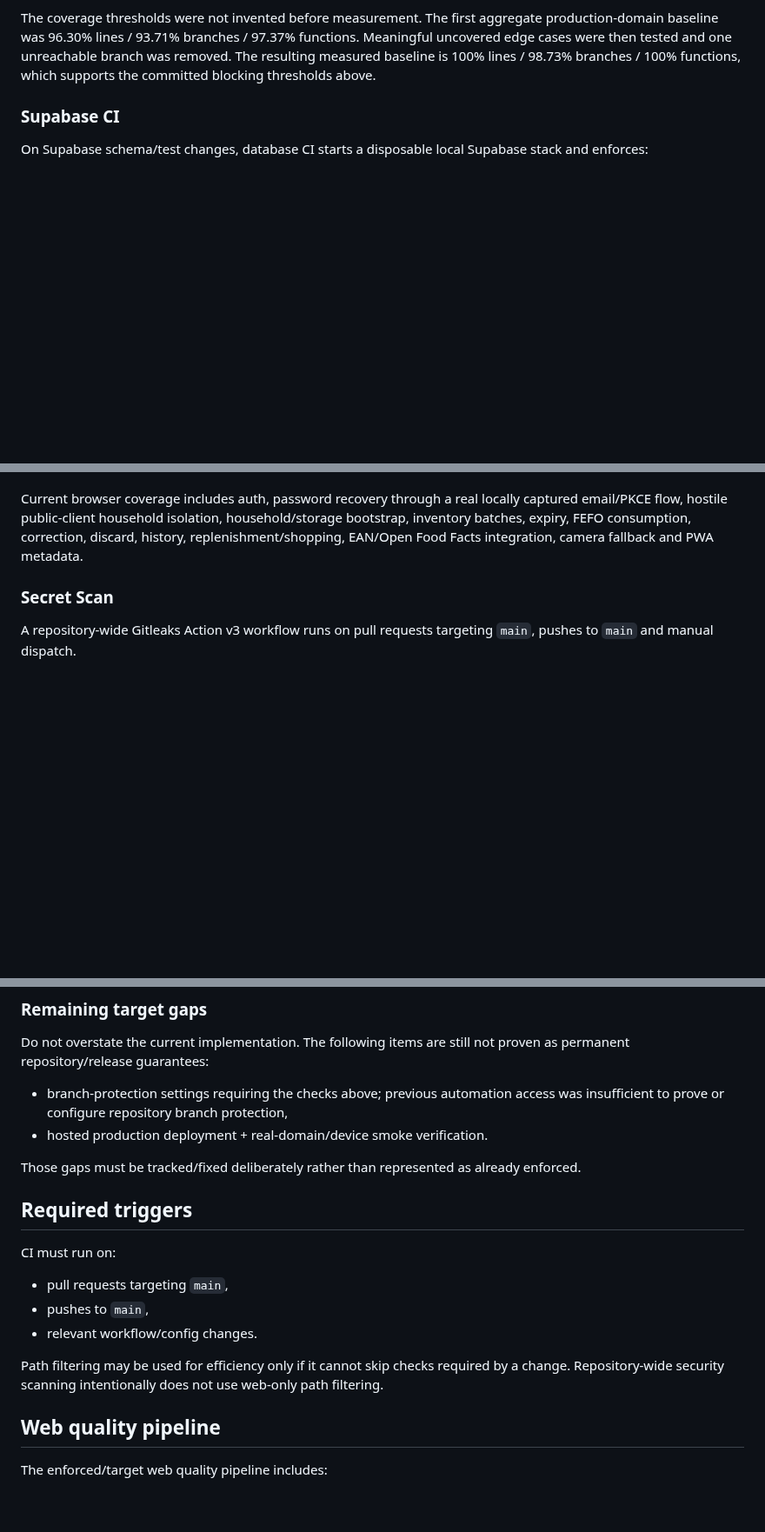
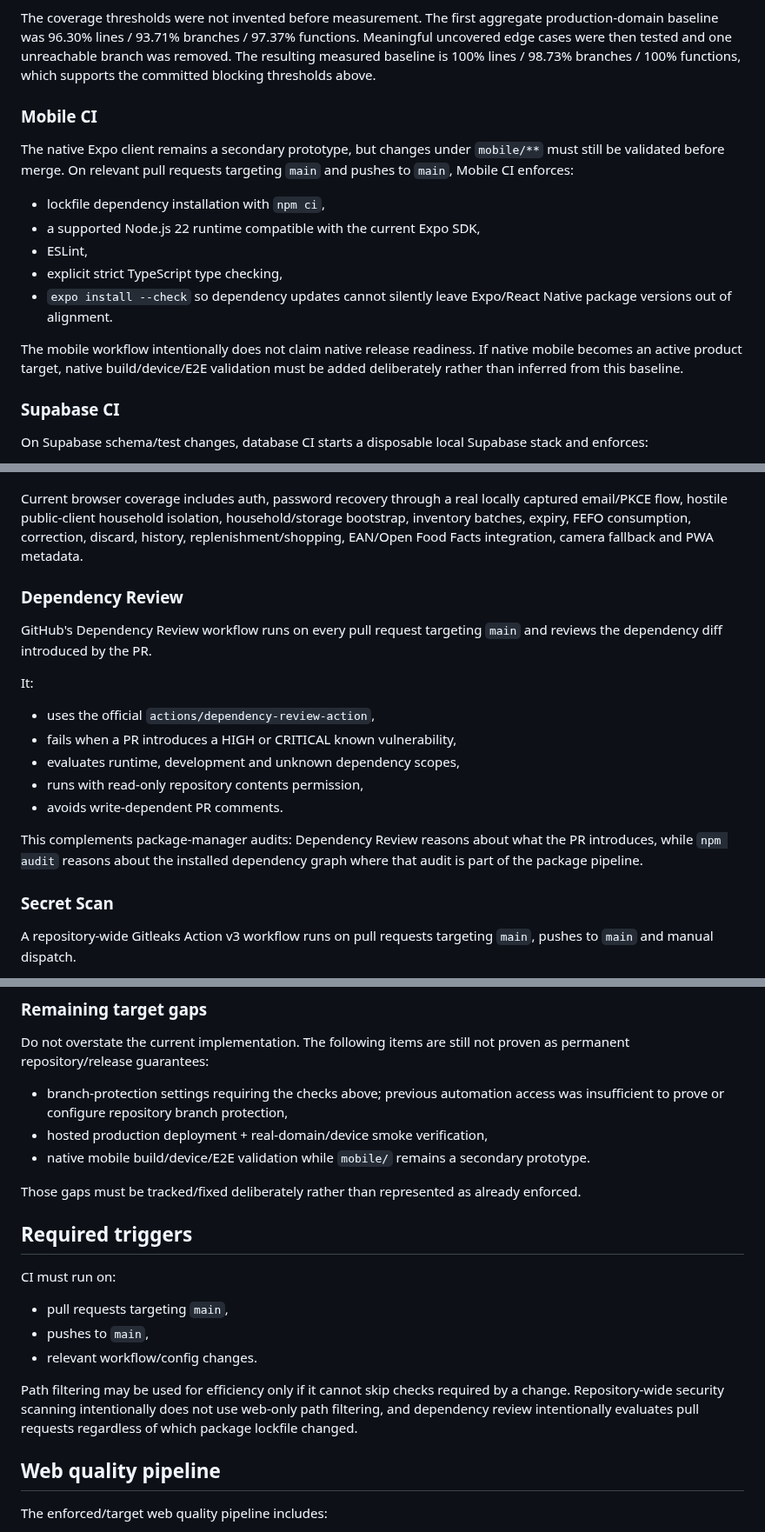
Before and after one commit to KadlecekTomas/FridgeCheck, a Markdown page: docs/CI_CD.md, 3 parts joined by grey strips. Shown at 87% size. GitHub-like rendering; blank space fills up the shorter version.

Commit message:
docs(ci): document mobile and dependency review gates

```diff
--- a/docs/CI_CD.md
+++ b/docs/CI_CD.md
@@ -24,6 +24,18 @@ On relevant pull requests targeting `main` and pushes to `main`, Web CI enforces
 - dependency audit failing on HIGH-or-higher advisories.
 
 The coverage thresholds were not invented before measurement. The first aggregate production-domain baseline was 96.30% lines / 93.71% branches / 97.37% functions. Meaningful uncovered edge cases were then tested and one unreachable branch was removed. The resulting measured baseline is 100% lines / 98.73% branches / 100% functions, which supports the committed blocking thresholds above.
+
+### Mobile CI
+
+The native Expo client remains a secondary prototype, but changes under `mobile/**` must still be validated before merge. On relevant pull requests targeting `main` and pushes to `main`, Mobile CI enforces:
+
+- lockfile dependency installation with `npm ci`,
+- a supported Node.js 22 runtime compatible with the current Expo SDK,
+- ESLint,
+- explicit strict TypeScript type checking,
+- `expo install --check` so dependency updates cannot silently leave Expo/React Native package versions out of alignment.
+
+The mobile workflow intentionally does not claim native release readiness. If native mobile becomes an active product target, native build/device/E2E validation must be added deliberately rather than inferred from this baseline.
 
 ### Supabase CI
 
@@ -51,6 +63,20 @@ The browser workflow runs the complete Playwright suite rather than a hard-coded
 
 Current browser coverage includes auth, password recovery through a real locally captured email/PKCE flow, hostile public-client household isolation, household/storage bootstrap, inventory batches, expiry, FEFO consumption, correction, discard, history, replenishment/shopping, EAN/Open Food Facts integration, camera fallback and PWA metadata.
 
+### Dependency Review
+
+GitHub's Dependency Review workflow runs on every pull request targeting `main` and reviews the dependency diff introduced by the PR.
+
+It:
+
+- uses the official `actions/dependency-review-action`,
+- fails when a PR introduces a HIGH or CRITICAL known vulnerability,
+- evaluates runtime, development and unknown dependency scopes,
+- runs with read-only repository contents permission,
+- avoids write-dependent PR comments.
+
+This complements package-manager audits: Dependency Review reasons about what the PR introduces, while `npm audit` reasons about the installed dependency graph where that audit is part of the package pipeline.
+
 ### Secret Scan
 
 A repository-wide Gitleaks Action v3 workflow runs on pull requests targeting `main`, pushes to `main` and manual dispatch.
@@ -70,7 +96,8 @@ A secret finding must be investigated. A real leaked secret must be rotated; del
 Do not overstate the current implementation. The following items are still not proven as permanent repository/release guarantees:
 
 - branch-protection settings requiring the checks above; previous automation access was insufficient to prove or configure repository branch protection,
-- hosted production deployment + real-domain/device smoke verification.
+- hosted production deployment + real-domain/device smoke verification,
+- native mobile build/device/E2E validation while `mobile/` remains a secondary prototype.
 
 Those gaps must be tracked/fixed deliberately rather than represented as already enforced.
 
@@ -82,7 +109,7 @@ CI must run on:
 - pushes to `main`,
 - relevant workflow/config changes.
 
-Path filtering may be used for efficiency only if it cannot skip checks required by a change. Repository-wide security scanning intentionally does not use web-only path filtering.
+Path filtering may be used for efficiency only if it cannot skip checks required by a change. Repository-wide security scanning intentionally does not use web-only path filtering, and dependency review intentionally evaluates pull requests regardless of which package lockfile changed.
 
 ## Web quality pipeline
 
```
Also changed, not shown: other parts of docs/CI_CD.md (+7 -5 lines).
